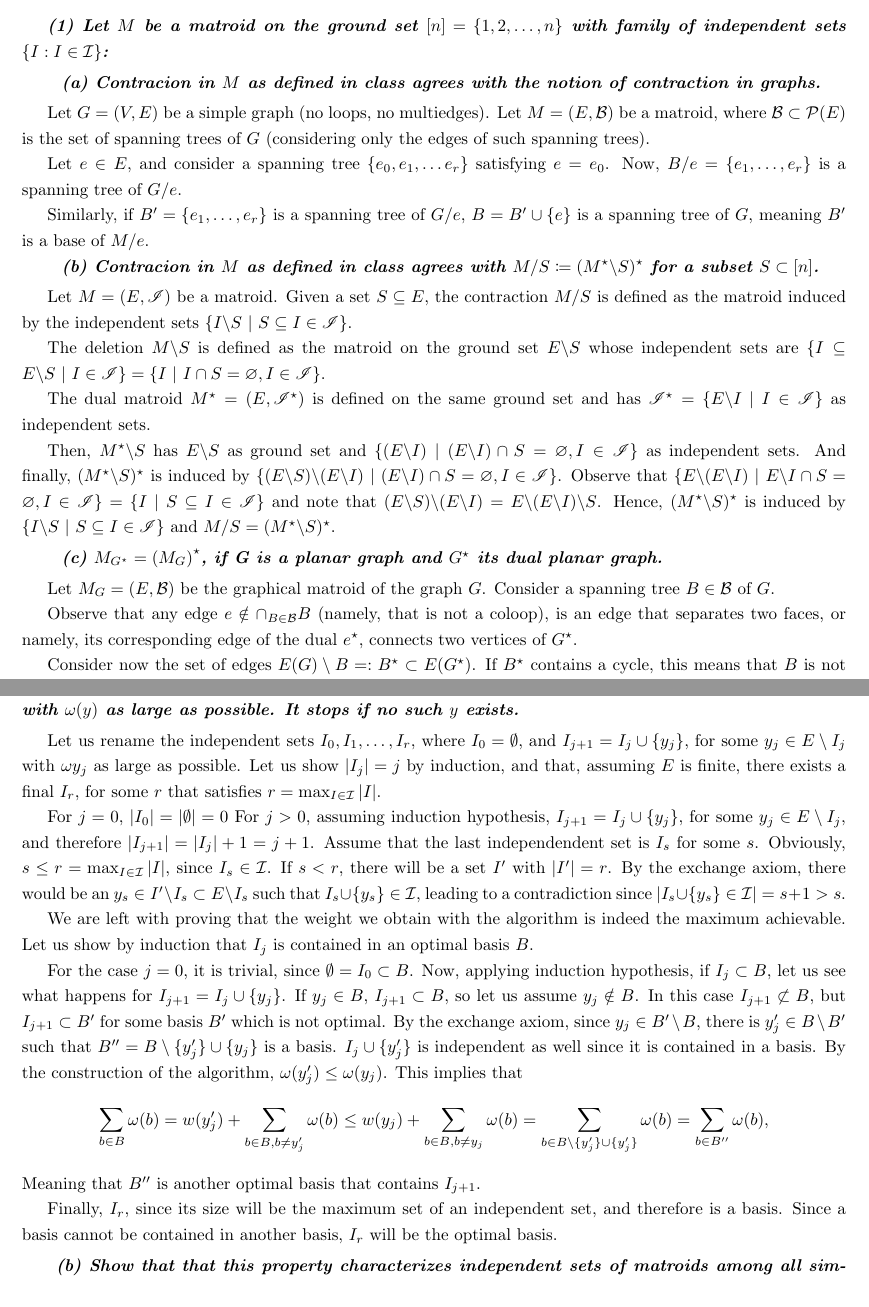
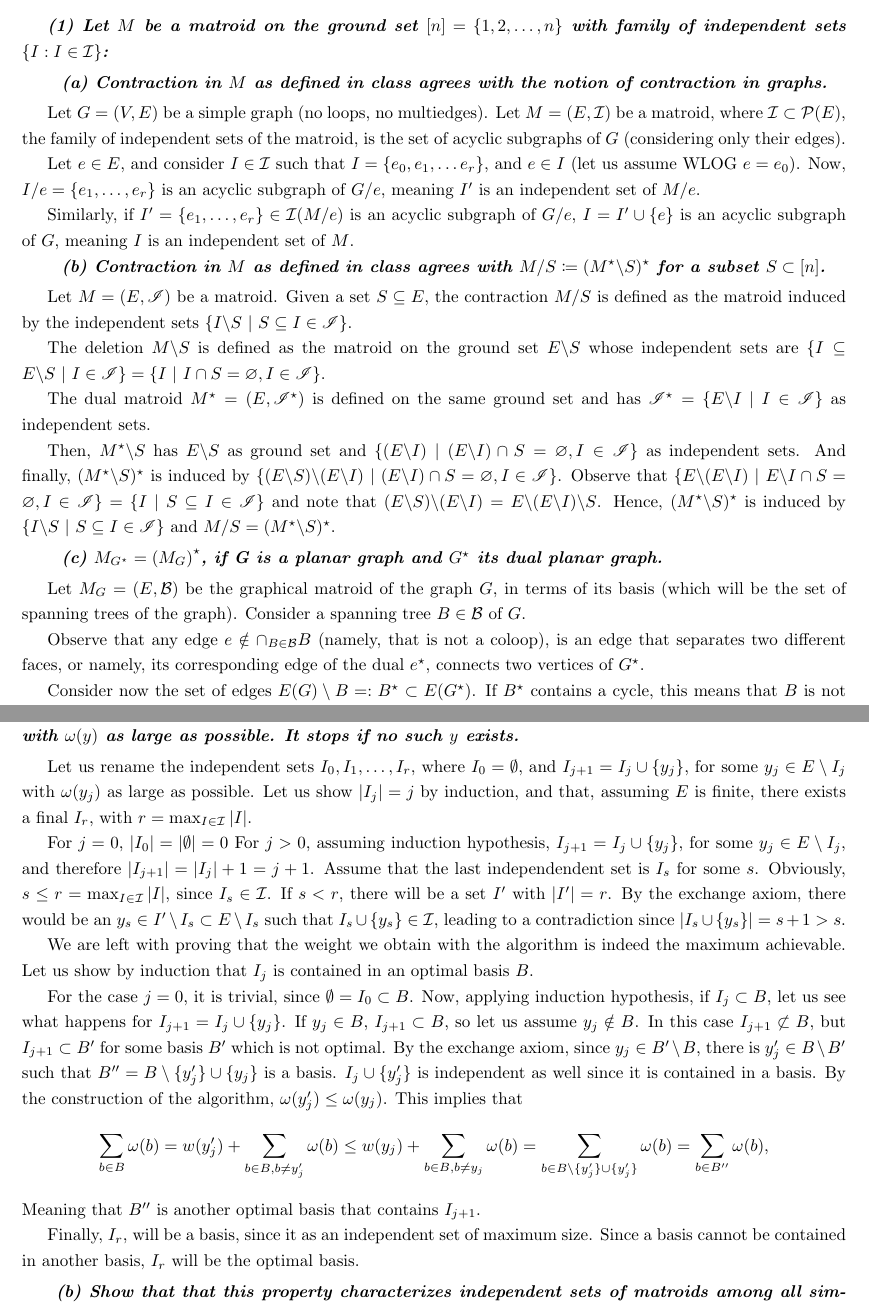
Before and after one commit to CSG-MAMME/DAG-part2, a LaTeX problem sheet (exercises/sheet1/team-bearland/Team_Bearland_Sheet1.tex, which reads exercises/sheet1/team-bearland/problems/problem1.tex, exercises/sheet1/team-bearland/problems/problem3.tex): two parts of pages 1 and 4 of 12, joined at a grey line, cut so that both start at the same text. Compiled offline with pdfLaTeX.

Commit message:
Baq Updates

```diff
--- a/exercises/sheet1/team-bearland/problems/problem1.tex
+++ b/exercises/sheet1/team-bearland/problems/problem1.tex
@@ -2,18 +2,18 @@
 
 \vspace{3pt}
 
-\hspace{5pt} \textbf{\textit{(a) Contracion in $M$ as defined in class agrees with the notion of contraction in graphs.}}
+\hspace{5pt} \textbf{\textit{(a) Contraction in $M$ as defined in class agrees with the notion of contraction in graphs.}}
 
 \vspace{3pt}
 
-Let $G = (V, E)$ be a simple graph (no loops, no multiedges). Let $M = (E, \mathcal B)$ be a matroid, where $\mathcal B \subset \mathcal P(E)$ is the set of spanning trees of $G$ (considering only the edges of such spanning trees).
+Let $G = (V, E)$ be a simple graph (no loops, no multiedges). Let $M = (E, \mathcal I)$ be a matroid, where $\mathcal I \subset \mathcal P(E)$, the family of independent sets of the matroid, is the set of acyclic subgraphs of $G$ (considering only their edges).
 
-Let $e \in E$, and consider a spanning tree $\{e_0, e_1, \ldots e_r\}$ satisfying $e = e_0$. Now, $B/e = \{e_1, \ldots, e_r\}$ is a spanning tree of $G/e$.
+Let $e \in E$, and consider $I \in \mathcal I$ such that $I = \{e_0, e_1, \ldots e_r\}$, and $e \in I$ (let us assume WLOG $e = e_0$). Now, $I/e = \{e_1, \ldots, e_r\}$ is an acyclic subgraph of $G/e$, meaning $I'$ is an independent set of $M/e$.
 
-Similarly, if $B' = \{e_1, \ldots, e_r\}$ is a spanning tree of $G/e$, $B = B' \cup \{e\}$ is a spanning tree of $G$, meaning $B'$ is a base of $M/e$.
+Similarly, if $I' = \{e_1, \ldots, e_r\} \in \mathcal I(M/e)$ is an acyclic subgraph of $G/e$, $I = I' \cup \{e\}$ is an acyclic subgraph of $G$, meaning $I$ is an independent set of $M$.
 
 
-\hspace{5pt} \textbf{\textit{(b) Contracion in $M$ as defined in class agrees with $M / S \coloneqq (M^\star \backslash S)^\star$ for a subset $S \subset [n]$.}}
+\hspace{5pt} \textbf{\textit{(b) Contraction in $M$ as defined in class agrees with $M / S \coloneqq (M^\star \backslash S)^\star$ for a subset $S \subset [n]$.}}
 
 \vspace{3pt}
 
@@ -31,9 +31,9 @@ Then, $M^\star \backslash S$ has $E\backslash S$ as ground set and $\{(E\backsla
 
 \vspace{3pt}
 
-Let $M_G = (E, \mathcal B)$ be the graphical matroid of the graph $G$. Consider a spanning tree $B \in \mathcal B$ of $G$.
+Let $M_G = (E, \mathcal B)$ be the graphical matroid of the graph $G$, in terms of its basis (which will be the set of spanning trees of the graph). Consider a spanning tree $B \in \mathcal B$ of $G$.
 
-Observe that any edge $e \notin \cap_{B \in \mathcal B} B$ (namely, that is not a coloop), is an edge that separates two faces, or namely, its corresponding edge of the dual $e^\star$, connects two vertices of $G^\star$.
+Observe that any edge $e \notin \cap_{B \in \mathcal B} B$ (namely, that is not a coloop), is an edge that separates two different faces, or namely, its corresponding edge of the dual $e^\star$, connects two vertices of $G^\star$.
 
 Consider now the set of edges $E(G) \setminus B =: B^\star \subset E(G^\star)$. If $B^\star$ contains a cycle, this means that $B$ is not connected, since the cycle would imply that the vertices of $G$ that are inside of the cycle (when the graph is drawn in the plane), are disconnected from the ones outside, since no edge of $B$ crosses the two regions.
 
--- a/exercises/sheet1/team-bearland/problems/problem3.tex
+++ b/exercises/sheet1/team-bearland/problems/problem3.tex
@@ -4,10 +4,10 @@
 
 \vspace{3pt}
 
-Let us rename the independent sets $I_0, I_1, \ldots, I_r$, where $I_0 = \emptyset$, and $I_{j+1} = I_j \cup \{y_j\}$, for some $y_j \in E \setminus I_j$ with $\omega y_j$ as large as possible. Let us show $|I_j| = j$ by induction, and that, assuming $E$ is finite, there exists a final $I_r$, for some $r$ that satisfies $r = \max_{I \in \mathcal I} |I|$.
+Let us rename the independent sets $I_0, I_1, \ldots, I_r$, where $I_0 = \emptyset$, and $I_{j+1} = I_j \cup \{y_j\}$, for some $y_j \in E \setminus I_j$ with $\omega( y_j)$ as large as possible. Let us show $|I_j| = j$ by induction, and that, assuming $E$ is finite, there exists a final $I_r$, with $r = \max_{I \in \mathcal I} |I|$.
 
 For $j = 0$, $|I_0| = |\emptyset| = 0$
-For $j > 0$, assuming induction hypothesis, $I_{j+1} = I_j \cup \{y_j\}$, for some $y_j \in E \setminus I_j$, and therefore $|I_{j+1}| = |I_j| + 1 = j + 1$. Assume that the last independendent set is $I_s$ for some $s$. Obviously, $s \leq r = \max_{I \in \mathcal I} |I|$, since $I_s \in \mathcal I$. If $s < r$, there will be a set $I'$ with $|I'| = r$. By the exchange axiom, there would be an $y_s \in I' \setminus I_s \subset E \setminus I_s$ such that $I_s \cup \{y_s\} \in \mathcal I$, leading to a contradiction since $|I_s \cup \{y_s\} \in \mathcal I| = s + 1 > s$.
+For $j > 0$, assuming induction hypothesis, $I_{j+1} = I_j \cup \{y_j\}$, for some $y_j \in E \setminus I_j$, and therefore $|I_{j+1}| = |I_j| + 1 = j + 1$. Assume that the last independendent set is $I_s$ for some $s$. Obviously, $s \leq r = \max_{I \in \mathcal I} |I|$, since $I_s \in \mathcal I$. If $s < r$, there will be a set $I'$ with $|I'| = r$. By the exchange axiom, there would be an $y_s \in I' \setminus I_s \subset E \setminus I_s$ such that $I_s \cup \{y_s\} \in \mathcal I$, leading to a contradiction since $|I_s \cup \{y_s\}| = s + 1 > s$.
 
 We are left with proving that the weight we obtain with the algorithm is indeed the maximum achievable. Let us show by induction that $I_j$ is contained in an optimal basis $B$.
 
@@ -21,7 +21,7 @@ w(y_j) + \sum_{b \in B, b \neq y_j} \omega(b) =
 \]
 Meaning that $B''$ is another optimal basis that contains $I_{j+1}$.
 
-Finally, $I_r$, since its size will be the maximum set of an independent set, and therefore is a basis. Since a basis cannot be contained in another basis, $I_r$ will be the optimal basis.
+Finally, $I_r$, will be a basis, since it as an independent set of maximum size. Since a basis cannot be contained in another basis, $I_r$ will be the optimal basis.
 \vspace{3pt}
 
 \hspace{5pt}\textbf{\textit{(b) Show that that this property characterizes independent sets of matroids among all simplicial complexes. In other words, given a simplicial complex $\Sigma$ for which the greedy algorithm always works, regardless of the weight function~$\omega$, show that $\Sigma = \mathcal I(M)$ for some matroid~$M$.}}
```
Also changed, not shown: exercises/sheet1/team-bearland/problems/problem3.tex (2 more changed lines).
